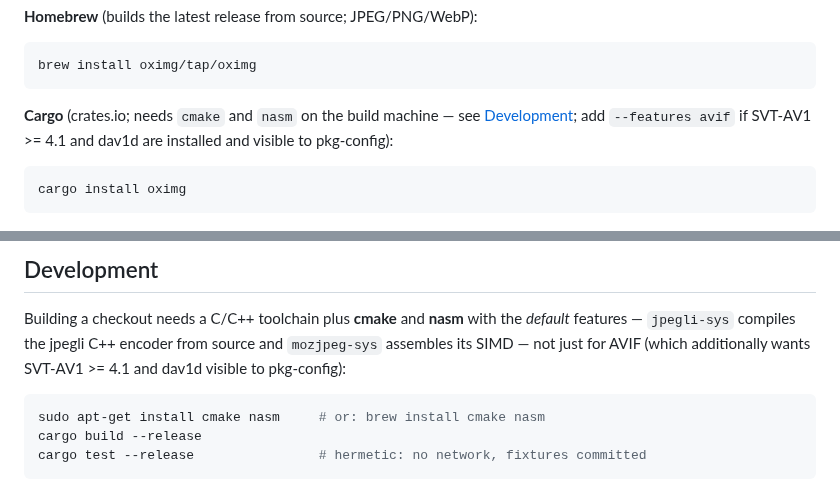
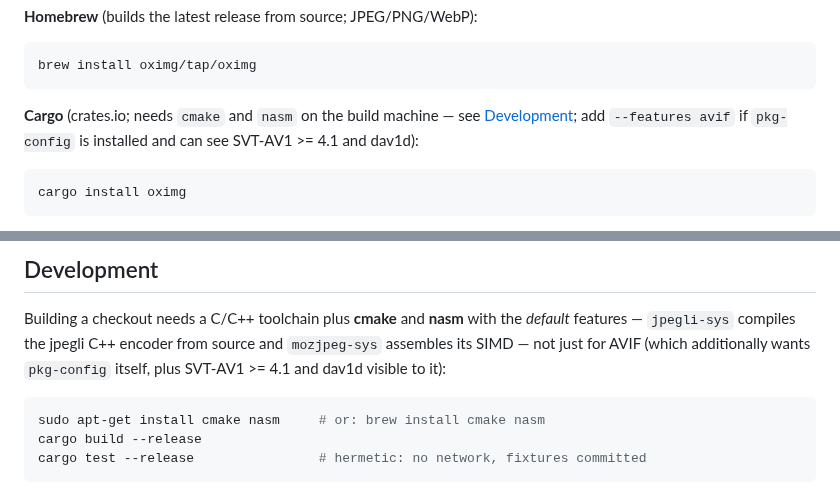
Before and after one commit to oximg/oximg, a Markdown page: README.md, 2 parts joined by grey strips. Drawn GitHub-style.

Commit message:
docs: pkg-config is itself a prerequisite, not just a visibility check
All three AVIF mentions said the codecs must be "visible to
pkg-config" without saying the tool has to be installed — on a fresh
machine an avif build fails with "pkg-config: command not found" even
with dav1d present. Name it in both install hints and the README
bullets. (Raised by Copilot review on #31.)

Claude-Session: https://claude.ai/code/session_01RgCgMxQUCmyWotJnXyD3xa

````diff
--- a/README.md
+++ b/README.md
@@ -247,8 +247,8 @@ brew install oximg/tap/oximg
 ```
 
 **Cargo** (crates.io; needs `cmake` and `nasm` on the build machine —
-see [Development](#development); add `--features avif` if SVT-AV1 >=
-4.1 and dav1d are installed and visible to pkg-config):
+see [Development](#development); add `--features avif` if `pkg-config`
+is installed and can see SVT-AV1 >= 4.1 and dav1d):
 
 ```sh
 cargo install oximg
@@ -275,8 +275,8 @@ reservation that points here.
 Building a checkout needs a C/C++ toolchain plus **cmake** and
 **nasm** with the *default* features — `jpegli-sys` compiles the
 jpegli C++ encoder from source and `mozjpeg-sys` assembles its SIMD —
-not just for AVIF (which additionally wants SVT-AV1 >= 4.1 and dav1d
-visible to pkg-config):
+not just for AVIF (which additionally wants `pkg-config` itself, plus
+SVT-AV1 >= 4.1 and dav1d visible to it):
 
 ```sh
 sudo apt-get install cmake nasm     # or: brew install cmake nasm
````
Also changed, not shown: CONTRIBUTING.md (+3 -2 lines).
